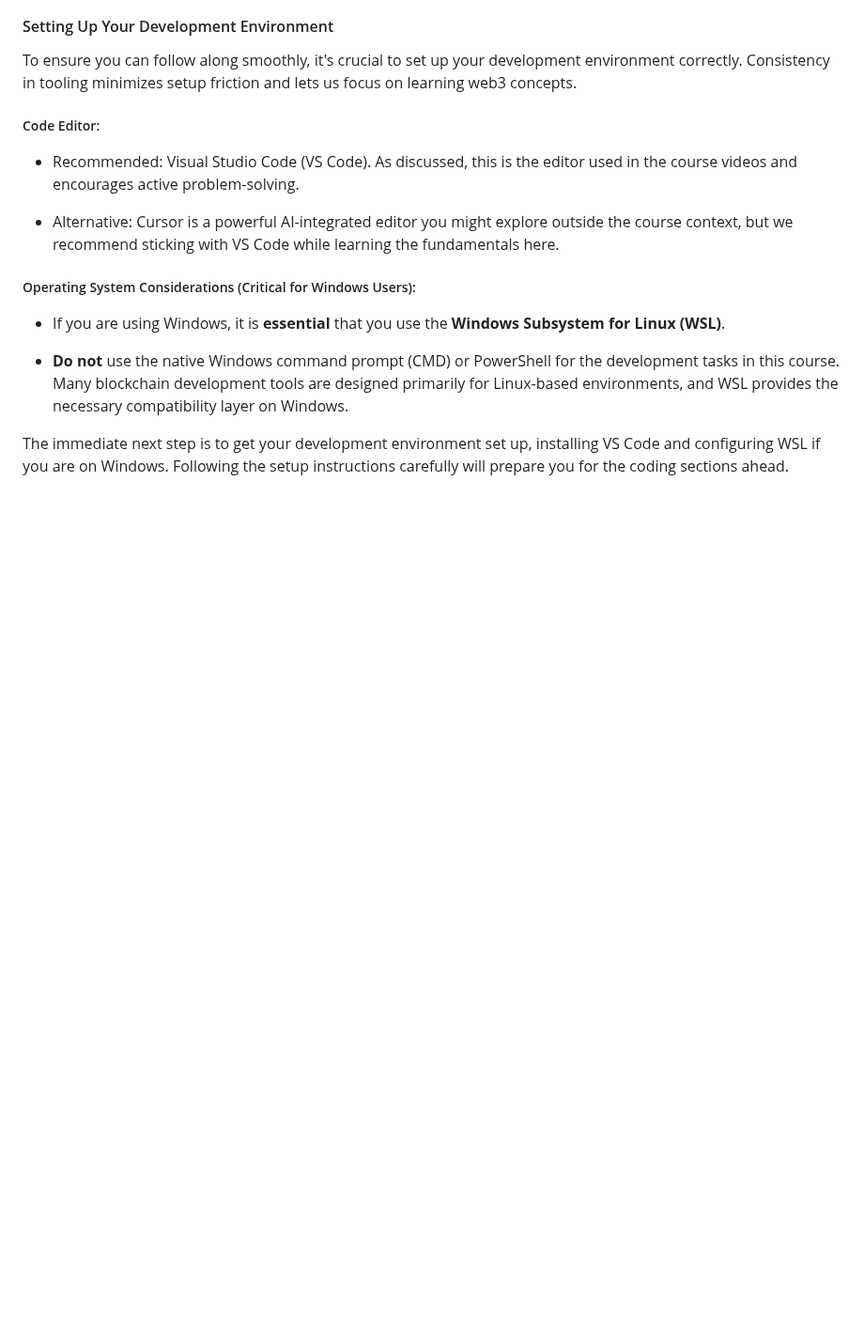
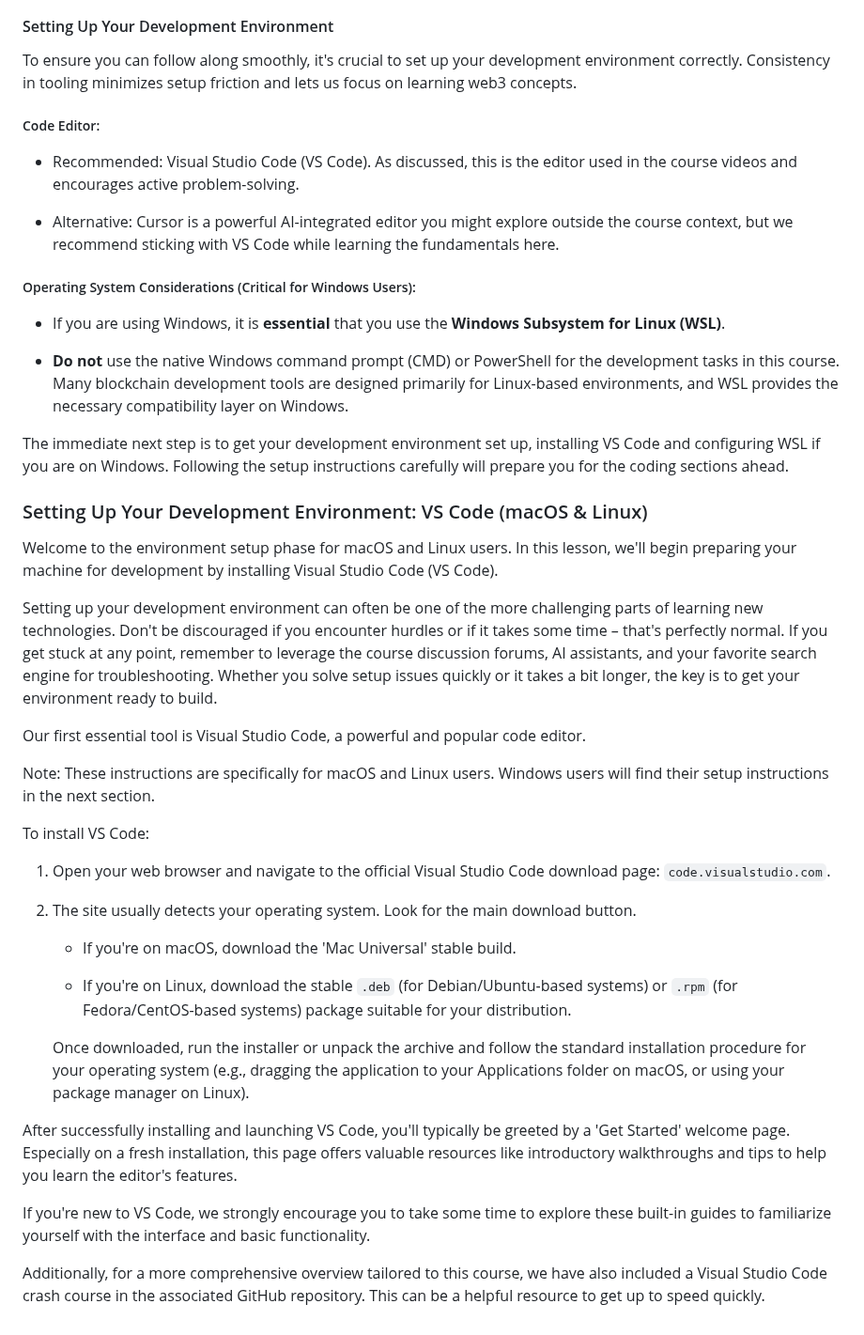
Before and after one commit to Mikehope254/Cyfrin-Updraft-Course, a Markdown page: Full-Stack Web3 Development Crash Course (Using AI)/Full Stack Web3 Development Crash Course (Using AI).md, the part around the change. Shown at 94% size. GitHub-like rendering; blank space fills up the shorter version.

Commit message:
Setting Up Your Development Environment: VS Code (macOS & Linux)

```diff
--- a/Full-Stack Web3 Development Crash Course (Using AI)/Full Stack Web3 Development Crash Course (Using AI).md
+++ b/Full-Stack Web3 Development Crash Course (Using AI)/Full Stack Web3 Development Crash Course (Using AI).md
@@ -134,3 +134,32 @@ To ensure you can follow along smoothly, it's crucial to set up your development
    - **Do not** use the native Windows command prompt (CMD) or PowerShell for the development tasks in this course. Many blockchain development tools are designed primarily for Linux-based environments, and WSL provides the necessary compatibility layer on Windows.
 
 The immediate next step is to get your development environment set up, installing VS Code and configuring WSL if you are on Windows. Following the setup instructions carefully will prepare you for the coding sections ahead.
+
+
+### Setting Up Your Development Environment: VS Code (macOS & Linux)
+
+Welcome to the environment setup phase for macOS and Linux users. In this lesson, we'll begin preparing your machine for development by installing Visual Studio Code (VS Code).
+
+Setting up your development environment can often be one of the more challenging parts of learning new technologies. Don't be discouraged if you encounter hurdles or if it takes some time – that's perfectly normal. If you get stuck at any point, remember to leverage the course discussion forums, AI assistants, and your favorite search engine for troubleshooting. Whether you solve setup issues quickly or it takes a bit longer, the key is to get your environment ready to build.
+
+Our first essential tool is Visual Studio Code, a powerful and popular code editor.
+
+Note: These instructions are specifically for macOS and Linux users. Windows users will find their setup instructions in the next section.
+
+To install VS Code:
+
+1. Open your web browser and navigate to the official Visual Studio Code download page: `code.visualstudio.com`.
+
+2. The site usually detects your operating system. Look for the main download button.
+
+   - If you're on macOS, download the 'Mac Universal' stable build.
+
+   - If you're on Linux, download the stable `.deb` (for Debian/Ubuntu-based systems) or `.rpm` (for Fedora/CentOS-based systems) package suitable for your distribution.
+
+    Once downloaded, run the installer or unpack the archive and follow the standard installation procedure for your operating system (e.g., dragging the application to your Applications folder on macOS, or using your package manager on Linux).
+
+After successfully installing and launching VS Code, you'll typically be greeted by a 'Get Started' welcome page. Especially on a fresh installation, this page offers valuable resources like introductory walkthroughs and tips to help you learn the editor's features.
+
+If you're new to VS Code, we strongly encourage you to take some time to explore these built-in guides to familiarize yourself with the interface and basic functionality.
+
+Additionally, for a more comprehensive overview tailored to this course, we have also included a Visual Studio Code crash course in the associated GitHub repository. This can be a helpful resource to get up to speed quickly.
```
